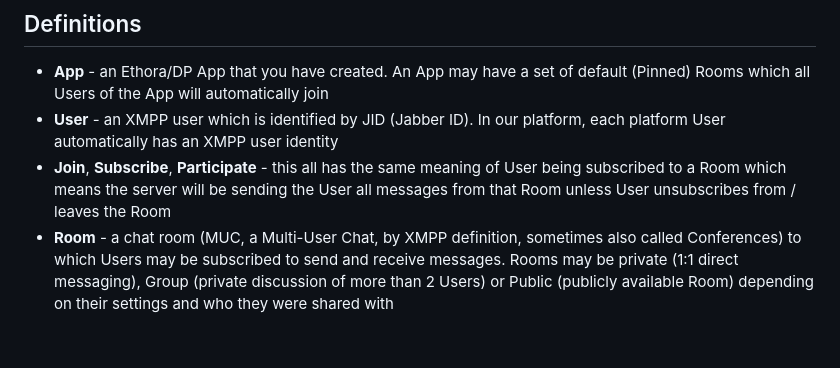
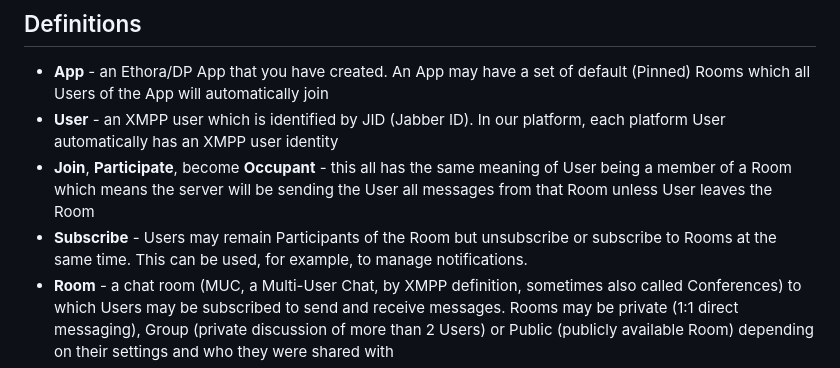
Before and after one commit to dappros/ethora, a Markdown page: api/chats.md, the part around the change. Drawn GitHub-style; blank space fills up the shorter version.

```diff
--- a/api/chats.md
+++ b/api/chats.md
@@ -4,7 +4,8 @@
 
 * **App** - an Ethora/DP App that you have created. An App may have a set of default (Pinned) Rooms which all Users of the App will automatically join
 * **User** - an XMPP user which is identified by JID (Jabber ID). In our platform, each platform User automatically has an XMPP user identity
-* **Join**, **Subscribe**, **Participate** - this all has the same meaning of User being subscribed to a Room which means the server will be sending the User all messages from that Room unless User unsubscribes from / leaves the Room
+* **Join**, **Participate**, become **Occupant** - this all has the same meaning of User being a member of a Room which means the server will be sending the User all messages from that Room unless User leaves the Room
+* **Subscribe** - Users may remain Participants of the Room but unsubscribe or subscribe to Rooms at the same time. This can be used, for example, to manage notifications.
 * **Room** - a chat room (MUC, a Multi-User Chat, by XMPP definition, sometimes also called Conferences) to which Users may be subscribed to send and receive messages. Rooms may be private (1:1 direct messaging), Group (private discussion of more than 2 Users) or Public (publicly available Room) depending on their settings and who they were shared with
 * **Owner (Room Owner)** - Room Owner is a User who has full controls over the Room (typically the User who has created it in the first place)
 * **Admin (Room Admin)** - Room Admin is a User who has certain administrative privileges over the specific Room (e.g. a chat moderator)
```
